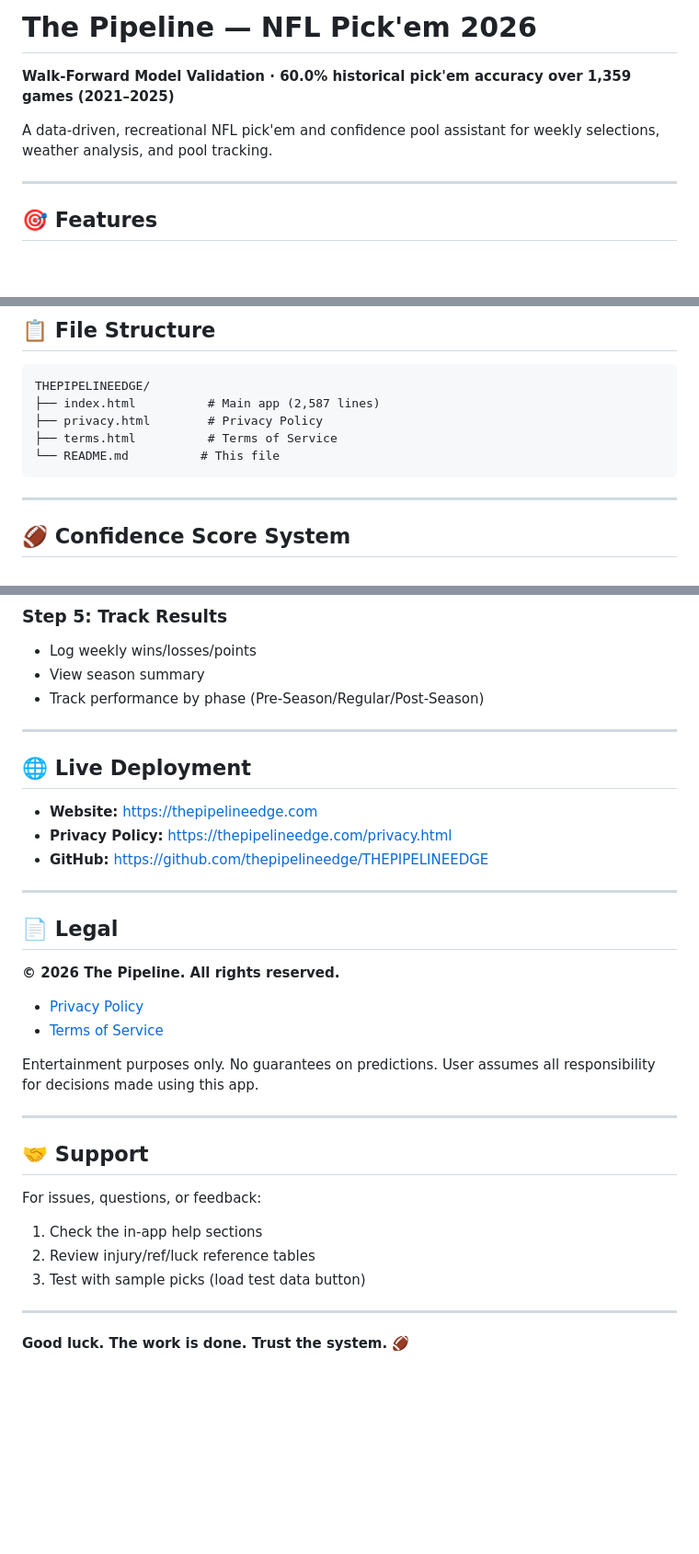
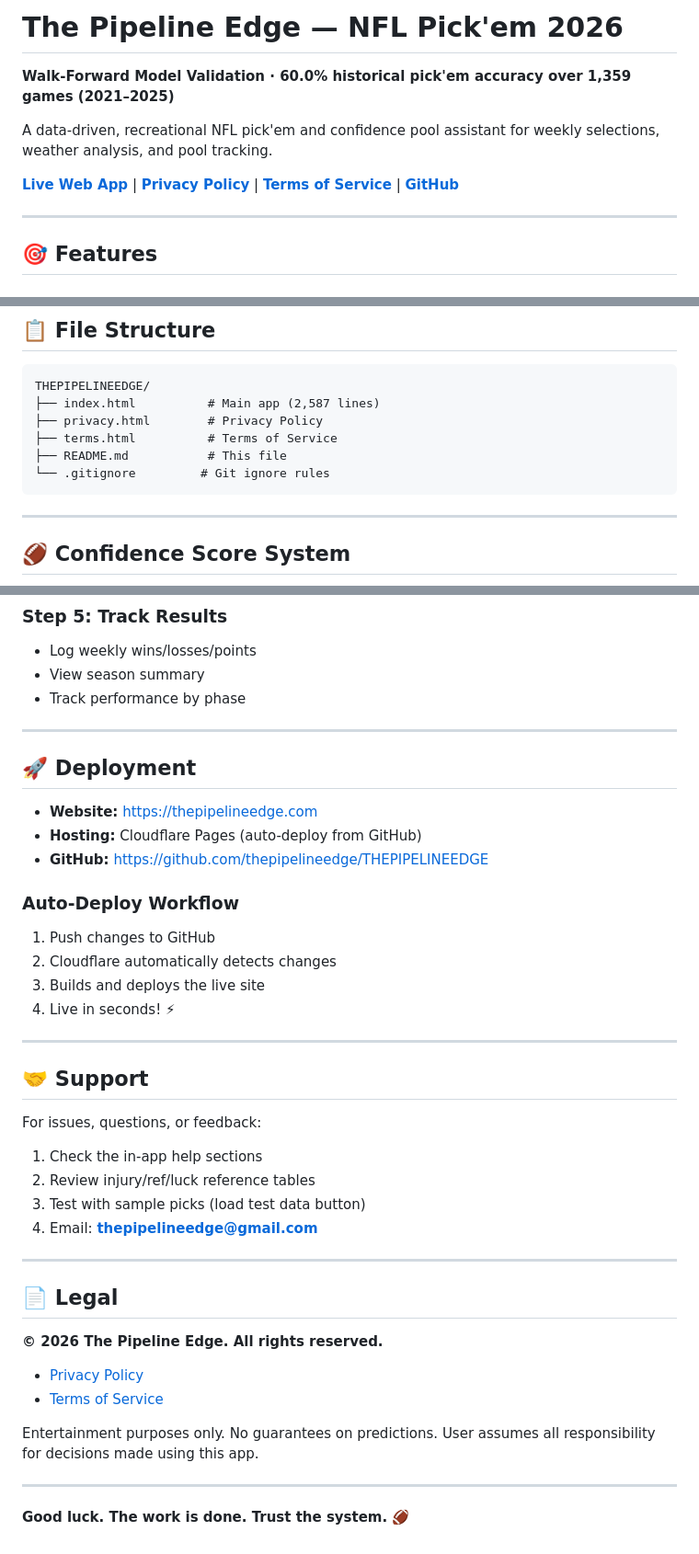
Before and after one commit to thepipelineedge/THEPIPELINEEDGE, a Markdown page: README.md, 3 parts joined by grey strips. Shown at 92% size. Rendered like a GitHub page; blank space fills up the shorter version.

````diff
--- a/README.md
+++ b/README.md
@@ -1,8 +1,10 @@
-# The Pipeline — NFL Pick'em 2026
+# The Pipeline Edge — NFL Pick'em 2026
 
 **Walk-Forward Model Validation · 60.0% historical pick'em accuracy over 1,359 games (2021–2025)**
 
 A data-driven, recreational NFL pick'em and confidence pool assistant for weekly selections, weather analysis, and pool tracking.
+
+**[Live Web App](https://thepipelineedge.com)** | **[Privacy Policy](https://thepipelineedge.com/privacy.html)** | **[Terms of Service](https://thepipelineedge.com/terms.html)** | **[GitHub](https://github.com/thepipelineedge/THEPIPELINEEDGE)**
 
 ---
 
@@ -120,7 +141,8 @@ THEPIPELINEEDGE/
 ├── index.html          # Main app (2,587 lines)
 ├── privacy.html        # Privacy Policy
 ├── terms.html          # Terms of Service
-└── README.md          # This file
+├── README.md           # This file
+└── .gitignore         # Git ignore rules
 ```
 
 ---
@@ -175,26 +197,21 @@ THEPIPELINEEDGE/
 ### Step 5: Track Results
 - Log weekly wins/losses/points
 - View season summary
-- Track performance by phase (Pre-Season/Regular/Post-Season)
+- Track performance by phase
 
 ---
 
-## 🌐 Live Deployment
+## 🚀 Deployment
 
-- **Website:** https://thepipelineedge.com
-- **Privacy Policy:** https://thepipelineedge.com/privacy.html
-- **GitHub:** https://github.com/thepipelineedge/THEPIPELINEEDGE
+- **Website:** [https://thepipelineedge.com](https://thepipelineedge.com)
+- **Hosting:** Cloudflare Pages (auto-deploy from GitHub)
+- **GitHub:** [https://github.com/thepipelineedge/THEPIPELINEEDGE](https://github.com/thepipelineedge/THEPIPELINEEDGE)
 
----
-
-## 📄 Legal
-
-**© 2026 The Pipeline. All rights reserved.**
-
-- [Privacy Policy](https://thepipelineedge.com/privacy.html)
-- [Terms of Service](https://thepipelineedge.com/terms.html)
-
-Entertainment purposes only. No guarantees on predictions. User assumes all responsibility for decisions made using this app.
+### Auto-Deploy Workflow
+1. Push changes to GitHub
+2. Cloudflare automatically detects changes
+3. Builds and deploys the live site
+4. Live in seconds! ⚡
 
 ---
 
@@ -204,6 +221,18 @@ For issues, questions, or feedback:
 1. Check the in-app help sections
 2. Review injury/ref/luck reference tables
 3. Test with sample picks (load test data button)
+4. Email: **thepipelineedge@gmail.com**
+
+---
+
+## 📄 Legal
+
+**© 2026 The Pipeline Edge. All rights reserved.**
+
+- [Privacy Policy](https://thepipelineedge.com/privacy.html)
+- [Terms of Service](https://thepipelineedge.com/terms.html)
+
+Entertainment purposes only. No guarantees on predictions. User assumes all responsibility for decisions made using this app.
 
 ---
 
````
Also changed, not shown: other parts of README.md (+23 -4 lines).
